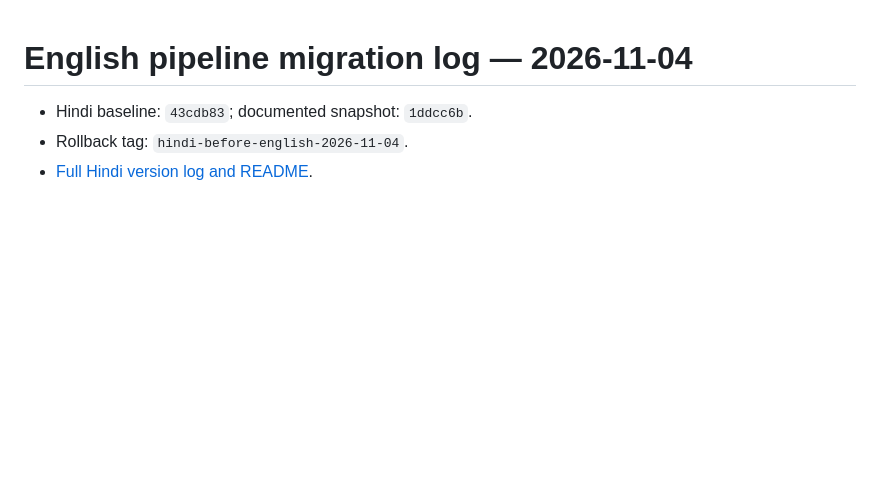
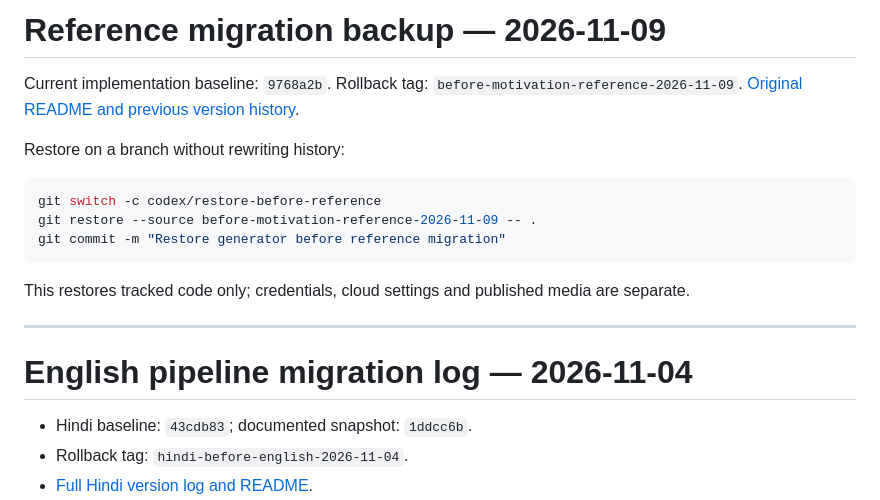
Before and after one commit to Asif-Rezan/youtube-dark-psychology-automation, a Markdown page: README.md, the part around the change. Rendered like a GitHub page; blank space fills up the shorter version.

Commit message:
Document current version and rollback before reference migration

````diff
--- a/README.md
+++ b/README.md
@@ -1,3 +1,21 @@
+# Reference migration backup — 2026-11-09
+
+Current implementation baseline: `9768a2b`. Rollback tag:
+`before-motivation-reference-2026-11-09`.
+[Original README and previous version history](docs/archive/before-motivation-reference-2026-11-09-README.md).
+
+Restore on a branch without rewriting history:
+
+```sh
+git switch -c codex/restore-before-reference
+git restore --source before-motivation-reference-2026-11-09 -- .
+git commit -m "Restore generator before reference migration"
+```
+
+This restores tracked code only; credentials, cloud settings and published media are separate.
+
+---
+
 # English pipeline migration log — 2026-11-04
 
 - Hindi baseline: `43cdb83`; documented snapshot: `1ddcc6b`.
````
Also changed, not shown: docs/archive/before-motivation-reference-2026-11-09-README.md (added, +358 -0 lines).
